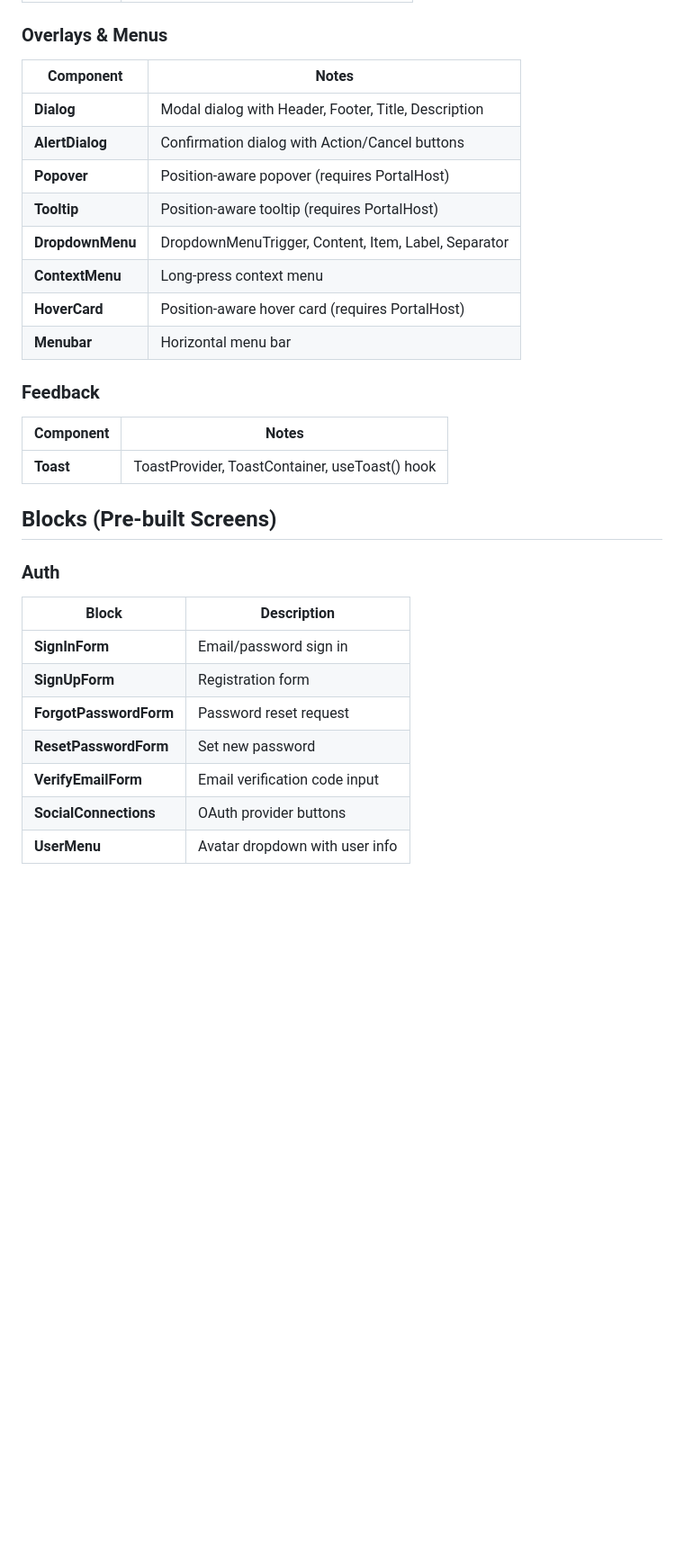
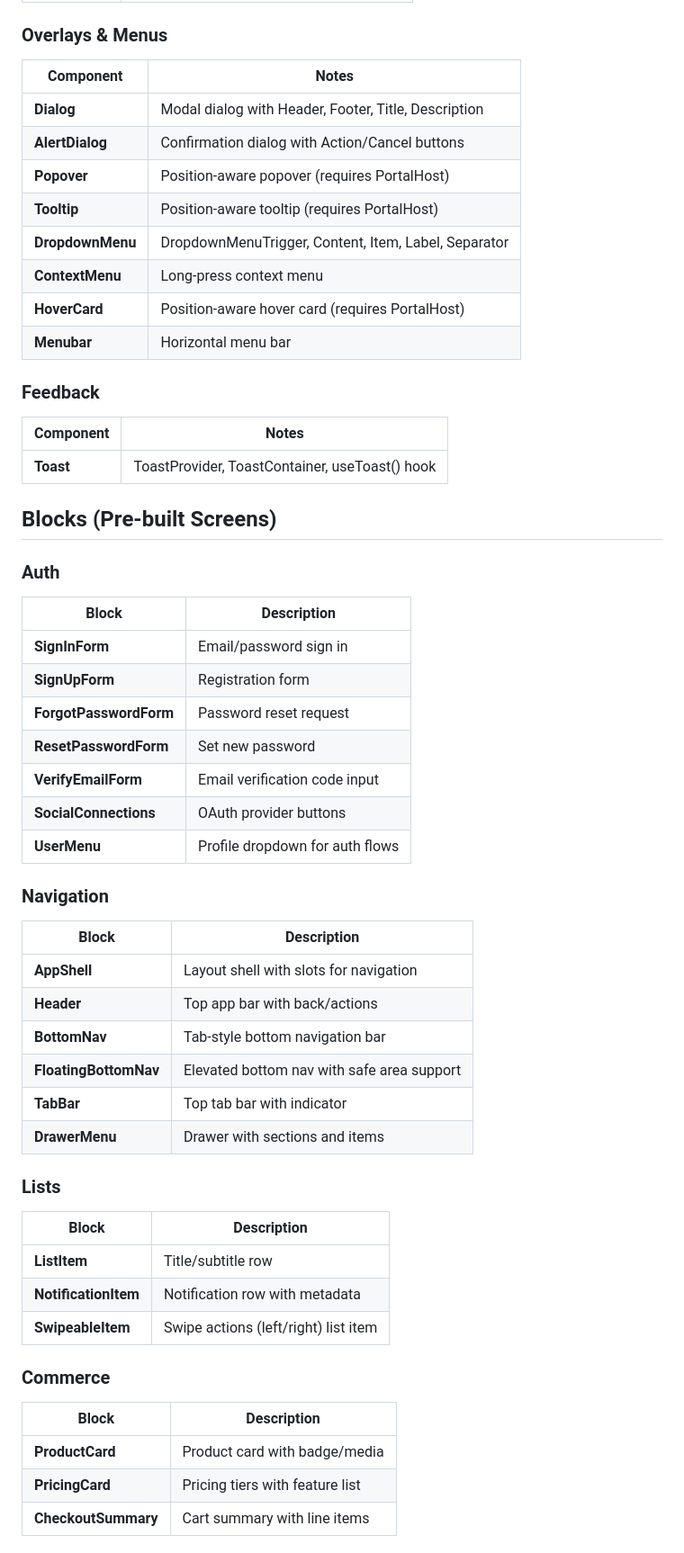
Before and after one commit to whileloop-app/whileui, a Markdown page: README.md, the part around one of its changes. Shown at 90% size. Rendered like a GitHub page; blank space fills up the shorter version.

```diff
--- a/README.md
+++ b/README.md
@@ -209,16 +214,16 @@ function MyScreen() {
 
 ### Overlays & Menus
 
-| Component        | Notes                                                                  |
-| ---------------- | ---------------------------------------------------------------------- |
-| **Dialog**       | Modal dialog with Header, Footer, Title, Description                   |
-| **AlertDialog**  | Confirmation dialog with Action/Cancel buttons                         |
-| **Popover**      | Position-aware popover (requires PortalHost)                           |
-| **Tooltip**      | Position-aware tooltip (requires PortalHost)                           |
-| **DropdownMenu** | DropdownMenuTrigger, Content, Item, Label, Separator                   |
-| **ContextMenu**  | Long-press context menu                                                |
-| **HoverCard**    | Position-aware hover card (requires PortalHost)                        |
-| **Menubar**      | Horizontal menu bar                                                    |
+| Component        | Notes                                                |
+| ---------------- | ---------------------------------------------------- |
+| **Dialog**       | Modal dialog with Header, Footer, Title, Description |
+| **AlertDialog**  | Confirmation dialog with Action/Cancel buttons       |
+| **Popover**      | Position-aware popover (requires PortalHost)         |
+| **Tooltip**      | Position-aware tooltip (requires PortalHost)         |
+| **DropdownMenu** | DropdownMenuTrigger, Content, Item, Label, Separator |
+| **ContextMenu**  | Long-press context menu                              |
+| **HoverCard**    | Position-aware hover card (requires PortalHost)      |
+| **Menubar**      | Horizontal menu bar                                  |
 
 ### Feedback
 
@@ -230,12 +235,40 @@ function MyScreen() {
 
 ### Auth
 
-| Block                  | Description                    |
-| ---------------------- | ------------------------------ |
-| **SignInForm**         | Email/password sign in         |
-| **SignUpForm**         | Registration form              |
-| **ForgotPasswordForm** | Password reset request         |
-| **ResetPasswordForm**  | Set new password               |
-| **VerifyEmailForm**    | Email verification code input  |
-| **SocialConnections**  | OAuth provider buttons         |
-| **UserMenu**           | Avatar dropdown with user info |
+| Block                  | Description                     |
+| ---------------------- | ------------------------------- |
+| **SignInForm**         | Email/password sign in          |
+| **SignUpForm**         | Registration form               |
+| **ForgotPasswordForm** | Password reset request          |
+| **ResetPasswordForm**  | Set new password                |
+| **VerifyEmailForm**    | Email verification code input   |
+| **SocialConnections**  | OAuth provider buttons          |
+| **UserMenu**           | Profile dropdown for auth flows |
+
+### Navigation
+
+| Block                 | Description                                |
+| --------------------- | ------------------------------------------ |
+| **AppShell**          | Layout shell with slots for navigation     |
+| **Header**            | Top app bar with back/actions              |
+| **BottomNav**         | Tab-style bottom navigation bar            |
+| **FloatingBottomNav** | Elevated bottom nav with safe area support |
+| **TabBar**            | Top tab bar with indicator                 |
+| **DrawerMenu**        | Drawer with sections and items             |
+
+### Lists
+
+| Block                | Description                          |
+| -------------------- | ------------------------------------ |
+| **ListItem**         | Title/subtitle row                   |
+| **NotificationItem** | Notification row with metadata       |
+| **SwipeableItem**    | Swipe actions (left/right) list item |
+
+### Commerce
+
+| Block               | Description                     |
+| ------------------- | ------------------------------- |
+| **ProductCard**     | Product card with badge/media   |
+| **PricingCard**     | Pricing tiers with feature list |
+| **CheckoutSummary** | Cart summary with line items    |
+
```
Also changed, not shown: other parts of README.md (+42 -16 lines).
